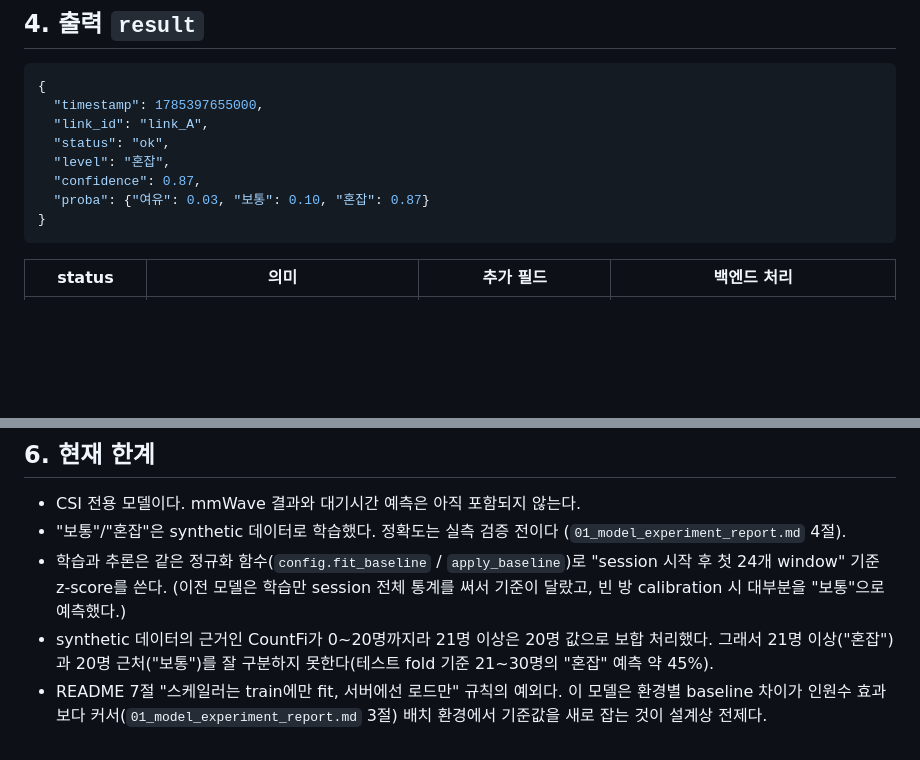
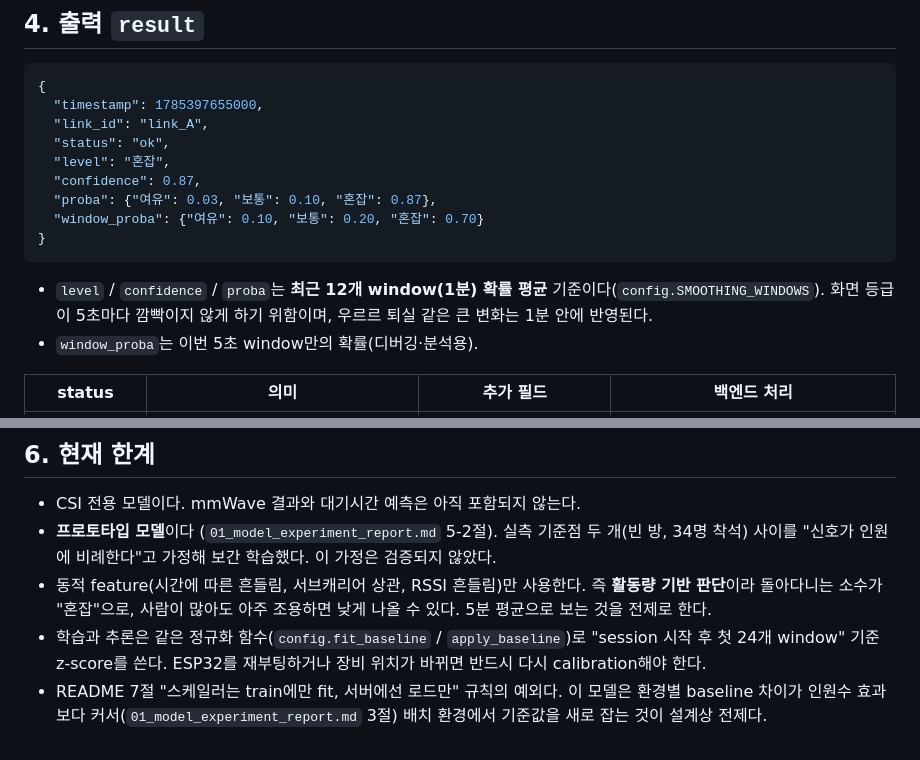
Before and after one commit to 2026-KICS-team-AIguya/KICS_AIguya, a Markdown page: ai/docs/02_inference_interface.md, 2 parts joined by grey strips. GitHub-like rendering; blank space fills up the shorter version.

````diff
--- a/ai/docs/02_inference_interface.md
+++ b/ai/docs/02_inference_interface.md
@@ -55,9 +55,13 @@ CSI 신호처리가 5초마다 만드는 dict 하나. README 5절 규격 그대
   "status": "ok",
   "level": "혼잡",
   "confidence": 0.87,
-  "proba": {"여유": 0.03, "보통": 0.10, "혼잡": 0.87}
+  "proba": {"여유": 0.03, "보통": 0.10, "혼잡": 0.87},
+  "window_proba": {"여유": 0.10, "보통": 0.20, "혼잡": 0.70}
 }
 ```
+
+- `level` / `confidence` / `proba`는 **최근 12개 window(1분) 확률 평균** 기준이다(`config.SMOOTHING_WINDOWS`). 화면 등급이 5초마다 깜빡이지 않게 하기 위함이며, 우르르 퇴실 같은 큰 변화는 1분 안에 반영된다.
+- `window_proba`는 이번 5초 window만의 확률(디버깅·분석용).
 
 | status | 의미 | 추가 필드 | 백엔드 처리 |
 |---|---|---|---|
@@ -80,10 +84,11 @@ CSI 신호처리가 5초마다 만드는 dict 하나. README 5절 규격 그대
 ## 6. 현재 한계
 
 - CSI 전용 모델이다. mmWave 결과와 대기시간 예측은 아직 포함되지 않는다.
-- "보통"/"혼잡"은 synthetic 데이터로 학습했다. 정확도는 실측 검증 전이다 (`01_model_experiment_report.md` 4절).
+- **프로토타입 모델**이다 (`01_model_experiment_report.md` 5-2절). 실측 기준점 두 개(빈 방, 34명 착석) 사이를
+  "신호가 인원에 비례한다"고 가정해 보간 학습했다. 이 가정은 검증되지 않았다.
+- 동적 feature(시간에 따른 흔들림, 서브캐리어 상관, RSSI 흔들림)만 사용한다. 즉 **활동량 기반 판단**이라
+  돌아다니는 소수가 "혼잡"으로, 사람이 많아도 아주 조용하면 낮게 나올 수 있다. 5분 평균으로 보는 것을 전제로 한다.
 - 학습과 추론은 같은 정규화 함수(`config.fit_baseline` / `apply_baseline`)로 "session 시작 후 첫 24개 window" 기준
-  z-score를 쓴다. (이전 모델은 학습만 session 전체 통계를 써서 기준이 달랐고, 빈 방 calibration 시 대부분을 "보통"으로 예측했다.)
-- synthetic 데이터의 근거인 CountFi가 0~20명까지라 21명 이상은 20명 값으로 보합 처리했다.
-  그래서 21명 이상("혼잡")과 20명 근처("보통")를 잘 구분하지 못한다(테스트 fold 기준 21~30명의 "혼잡" 예측 약 45%).
+  z-score를 쓴다. ESP32를 재부팅하거나 장비 위치가 바뀌면 반드시 다시 calibration해야 한다.
 - README 7절 "스케일러는 train에만 fit, 서버에선 로드만" 규칙의 예외다. 이 모델은 환경별 baseline 차이가
   인원수 효과보다 커서(`01_model_experiment_report.md` 3절) 배치 환경에서 기준값을 새로 잡는 것이 설계상 전제다.
````
Also changed, not shown: ai/docs/01_model_experiment_report.md (+45 -2 lines).
